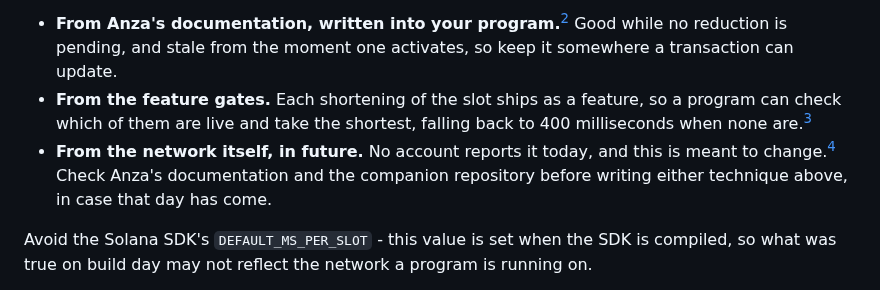
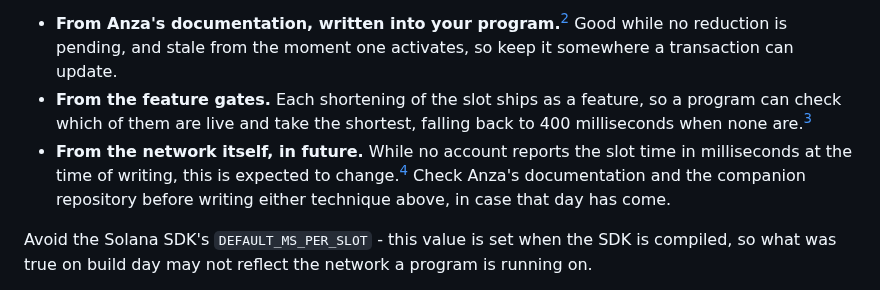
Before and after one commit to quicknode/solana-book, a Markdown page: solana-building-blocks/time.md, the part around the change. Drawn GitHub-style.

Commit message:
Date the missing account, and name what is missing
"No account reports it today" left "it" to reach back past two other
numbers, and "meant to change" reads as intent rather than expectation.
Say what is absent and when: no account reports the slot time in
milliseconds at the time of writing, and this is expected to change.

Co-Authored-By: Claude Opus 5 <noreply@anthropic.com>
Claude-Session: https://claude.ai/code/session_01Ue45iYU6NiMQmiyw3SVE7B

```diff
--- a/solana-building-blocks/time.md
+++ b/solana-building-blocks/time.md
@@ -33,7 +33,7 @@ How to get it:
 
 - **From Anza's documentation, written into your program.**[^anza-docs] Good while no reduction is pending, and stale from the moment one activates, so keep it somewhere a transaction can update.
 - **From the feature gates.** Each shortening of the slot ships as a feature, so a program can check which of them are live and take the shortest, falling back to 400 milliseconds when none are.[^check-slot-time]
-- **From the network itself, in future.** No account reports it today, and this is meant to change.[^onchain-params] Check Anza's documentation and the companion repository before writing either technique above, in case that day has come.
+- **From the network itself, in future.** While no account reports the slot time in milliseconds at the time of writing, this is expected to change.[^onchain-params] Check Anza's documentation and the companion repository before writing either technique above, in case that day has come.
 
 Avoid the Solana SDK's `DEFAULT_MS_PER_SLOT` - this value is set when the SDK is compiled, so what was true on build day may not reflect the network a program is running on.
 
```
